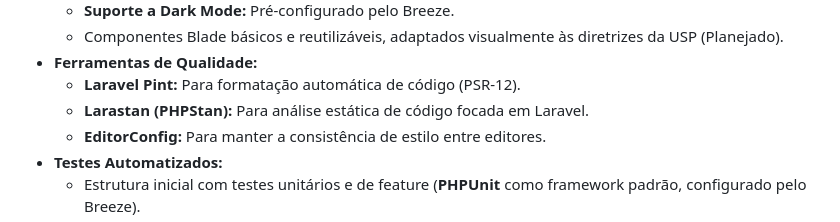
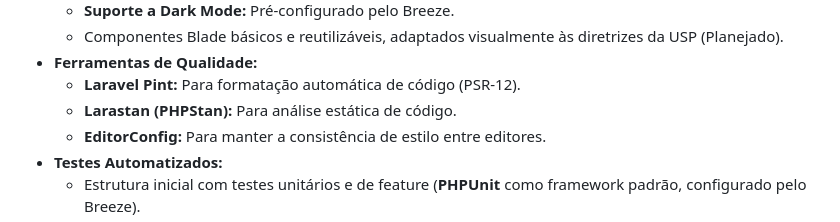
Before and after one commit to ime-usp-br/nova_europa, a Markdown page: README.md, the part around the change printed below. Rendered like a GitHub page.

```diff
--- a/README.md
+++ b/README.md
@@ -48,7 +48,7 @@ Este Starter Kit vem pré-configurado com:
     *   Componentes Blade básicos e reutilizáveis, adaptados visualmente às diretrizes da USP (Planejado).
 *   **Ferramentas de Qualidade:**
     *   **Laravel Pint:** Para formatação automática de código (PSR-12).
-    *   **Larastan (PHPStan):** Para análise estática de código focada em Laravel.
+    *   **Larastan (PHPStan):** Para análise estática de código.
     *   **EditorConfig:** Para manter a consistência de estilo entre editores.
 *   **Testes Automatizados:**
     *   Estrutura inicial com testes unitários e de feature (**PHPUnit** como framework padrão, configurado pelo Breeze).
```
Also changed, not shown: other parts of README.md (+1 -1 lines), docs/guia_de_desenvolvimento.md (+17 -3 lines), docs/padroes_codigo_boas_praticas.md (+7 -0 lines).
